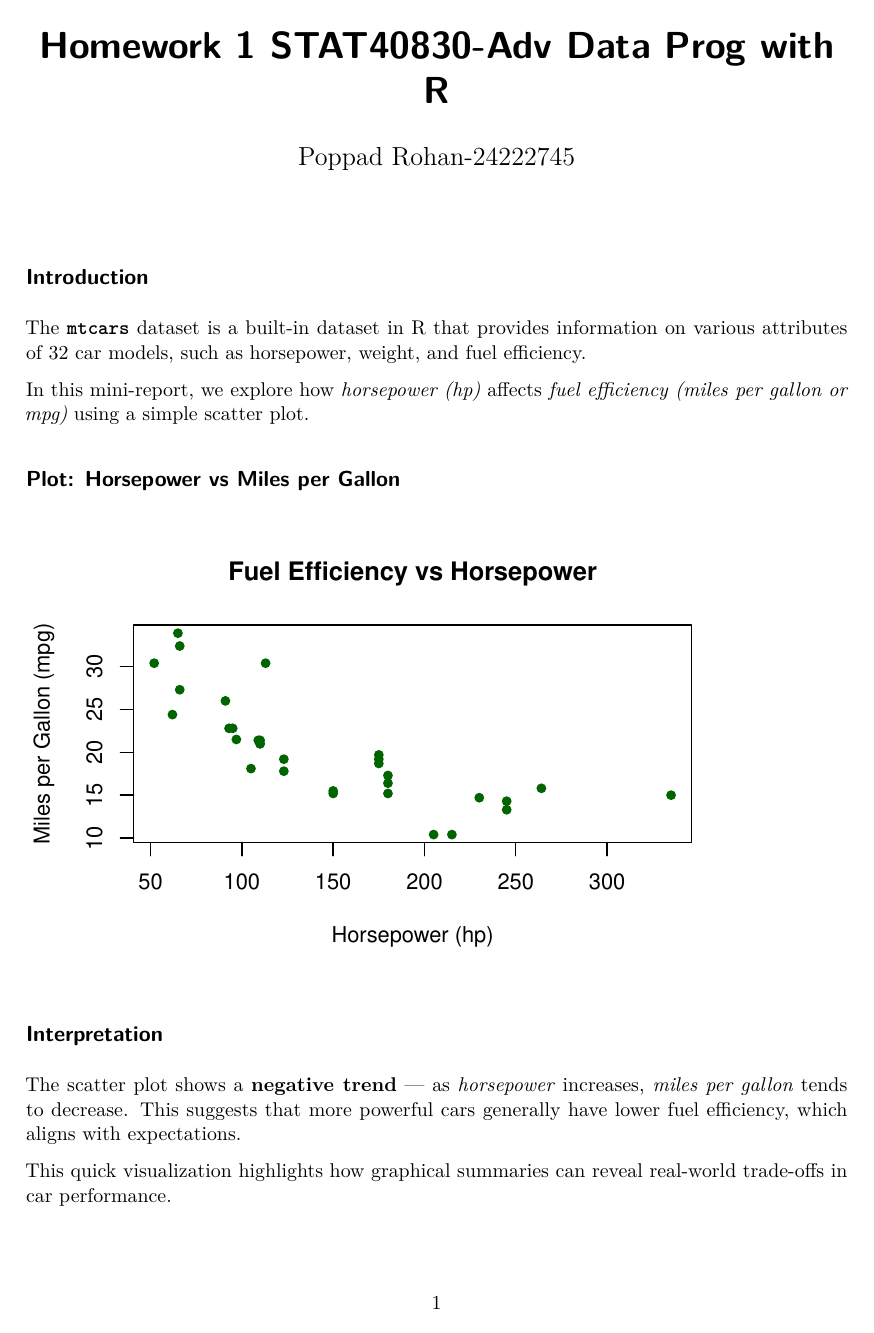
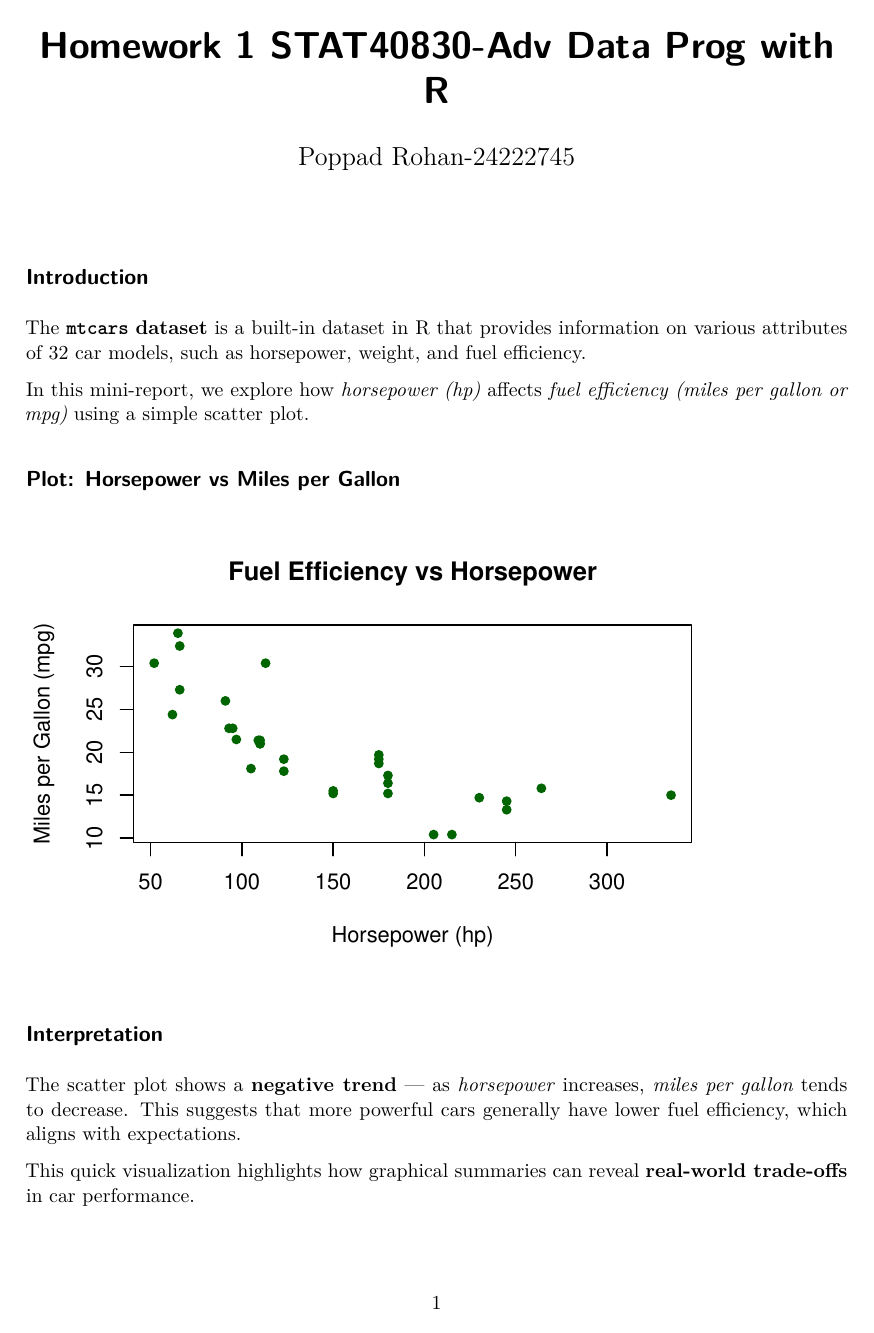
Before and after one commit to rohan-25ucd/Homework_1, a Quarto document (Homework_1.qmd): the whole page. Rendered offline with R 4.5, knitr and Pandoc in place of Quarto, then LaTeX, with nearby package versions.

Commit message:
Added bold formatting and italicized species names

```diff
--- a/Homework_1.qmd
+++ b/Homework_1.qmd
@@ -10,7 +10,7 @@ execute:
 
 ## Introduction
 
-The **`mtcars`** dataset is a built-in dataset in R that provides information on various attributes of 32 car models, such as horsepower, weight, and fuel efficiency.
+The **`mtcars`** **dataset** is a built-in dataset in R that provides information on various attributes of 32 car models, such as horsepower, weight, and fuel efficiency.
 
 In this mini-report, we explore how *horsepower (hp)* affects *fuel efficiency (miles per gallon or mpg)* using a simple scatter plot.
 
@@ -33,4 +33,4 @@ plot(mtcars$hp, mtcars$mpg,
 
 The scatter plot shows a **negative trend** — as *horsepower* increases, *miles per gallon* tends to decrease. This suggests that more powerful cars generally have lower fuel efficiency, which aligns with expectations.
 
-This quick visualization highlights how graphical summaries can reveal real-world trade-offs in car performance.
+This quick visualization highlights how graphical summaries can reveal **real-world trade-offs** in car performance.
```
